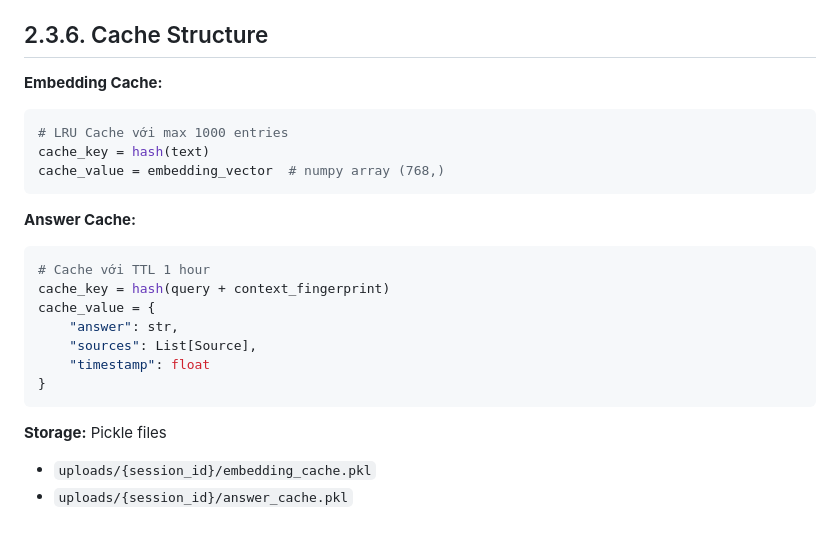
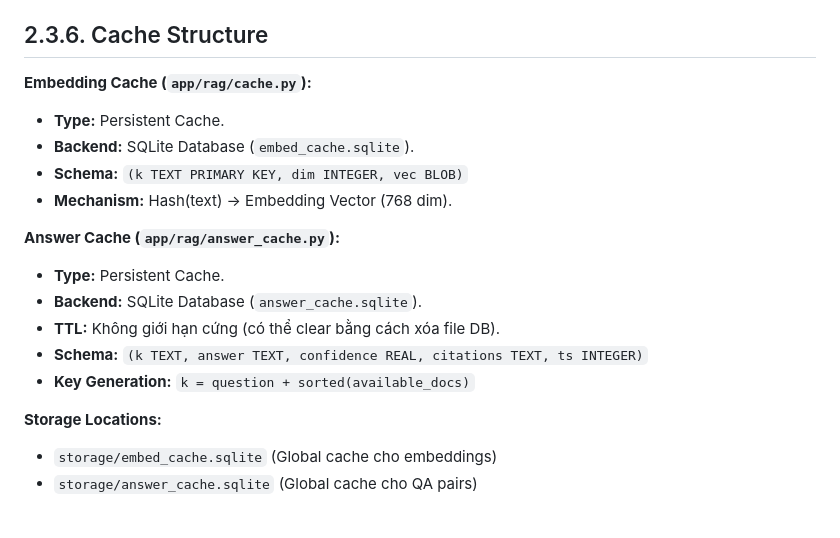
Before and after one commit to dungle03/rag-pdf, a Markdown page: docs/SYSTEM_ARCHITECTURE.md, the part around the change. Rendered like a GitHub page.

Commit message:
feat: Document RAG-PDF system architecture, components, data flow, and data design.

````diff
--- a/docs/SYSTEM_ARCHITECTURE.md
+++ b/docs/SYSTEM_ARCHITECTURE.md
@@ -319,26 +319,22 @@ uploads/{session_id}/
 
 ## 2.3.6. Cache Structure
 
-**Embedding Cache:**
+**Embedding Cache (`app/rag/cache.py`):**
 
-```python
-# LRU Cache với max 1000 entries
-cache_key = hash(text)
-cache_value = embedding_vector  # numpy array (768,)
-```
+*   **Type:** Persistent Cache.
+*   **Backend:** SQLite Database (`embed_cache.sqlite`).
+*   **Schema:** `(k TEXT PRIMARY KEY, dim INTEGER, vec BLOB)`
+*   **Mechanism:** Hash(text) -> Embedding Vector (768 dim).
 
-**Answer Cache:**
+**Answer Cache (`app/rag/answer_cache.py`):**
 
-```python
-# Cache với TTL 1 hour
-cache_key = hash(query + context_fingerprint)
-cache_value = {
-    "answer": str,
-    "sources": List[Source],
-    "timestamp": float
-}
-```
+*   **Type:** Persistent Cache.
+*   **Backend:** SQLite Database (`answer_cache.sqlite`).
+*   **TTL:** Không giới hạn cứng (có thể clear bằng cách xóa file DB).
+*   **Schema:** `(k TEXT, answer TEXT, confidence REAL, citations TEXT, ts INTEGER)`
+*   **Key Generation:** `k = question + sorted(available_docs)`
 
-**Storage:** Pickle files
-*   `uploads/{session_id}/embedding_cache.pkl`
-*   `uploads/{session_id}/answer_cache.pkl`
+**Storage Locations:**
+
+*   `storage/embed_cache.sqlite` (Global cache cho embeddings)
+*   `storage/answer_cache.sqlite` (Global cache cho QA pairs)
````
